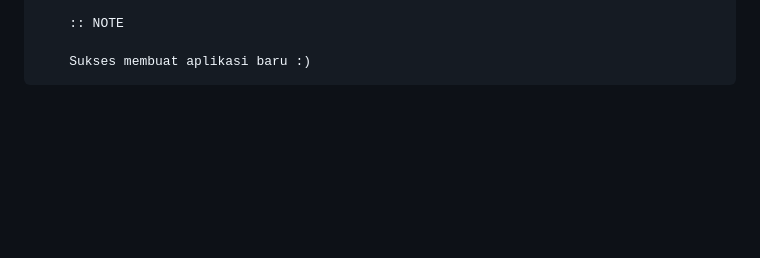
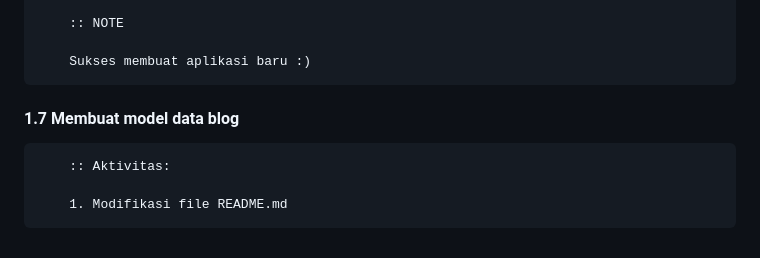
Before and after one commit to gurnitha/django-4-by-example, a Markdown page: README.md, the part around the change. Drawn GitHub-style; blank space fills up the shorter version.

Commit message:
---1.7 Membuat model data blog---

```diff
--- a/README.md
+++ b/README.md
@@ -173,3 +173,10 @@ Github: https://github.com/gurnitha/django-4-by-example
         :: NOTE
 
         Sukses membuat aplikasi baru :)
+
+
+#### 1.7 Membuat model data blog
+
+        :: Aktivitas:
+
+        1. Modifikasi file README.md
```
